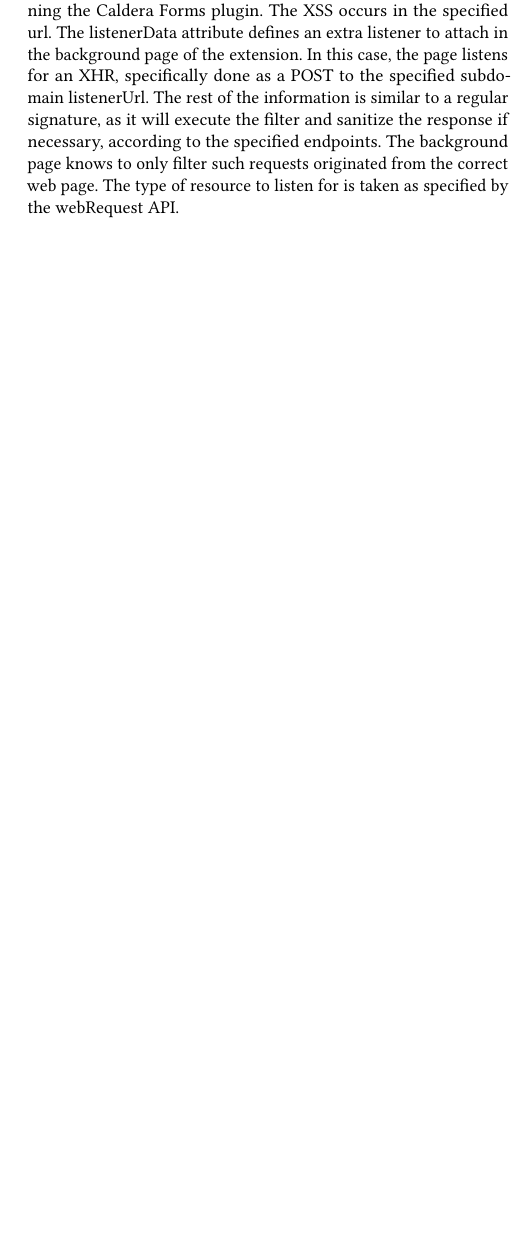
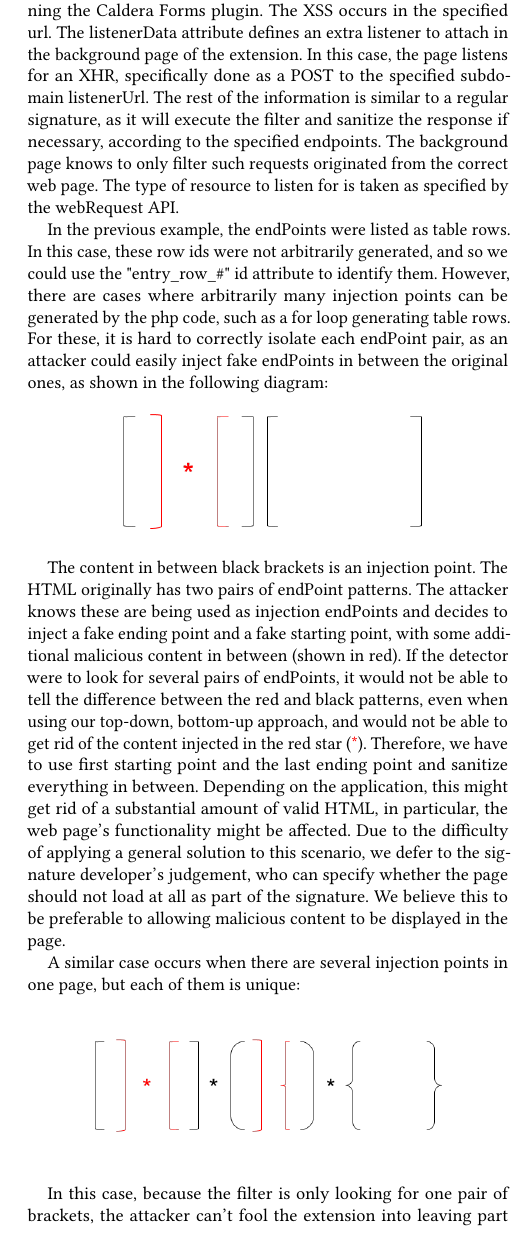
Before and after one commit to jcpazos/XSnare, a LaTeX thesis (thesis/dom_firewall.tex, which reads thesis/implementation.tex): part of one column of page 5 of 9, cut so that both start at the same text, the shorter picture padded with empty space. Compiled offline with pdfLaTeX.

Commit message:
[thesis] updated implementation section with discussion about endpoint detection in the case of multiple occurrences of the same endpoint, as well as multiple endpoints pairs with an unique occurrence

```diff
--- a/thesis/implementation.tex
+++ b/thesis/implementation.tex
@@ -31,4 +31,22 @@ endPoints: [
 
 This signature describes an exploit on a WordPress site running the Caldera Forms plugin. The XSS occurs in the specified url. The listenerData attribute defines an extra listener to attach in the background page of the extension. In this case, the page listens for an XHR, specifically done as a POST to the specified subdomain listenerUrl. The rest of the information is similar to a regular signature, as it will execute the filter and sanitize the response if necessary, according to the specified endpoints. The background page knows to only filter such requests originated from the correct web page. The type of resource to listen for is taken as specified by the webRequest API.
 
+In the previous example, the endPoints were listed as table rows. In this case, these row ids were not arbitrarily generated, and so we could use the "entry\_row\_\#" id attribute to identify them. However, there are cases where arbitrarily many injection points can be generated by the php code, such as a for loop generating table rows. For these, it is hard to correctly isolate each endPoint pair, as an attacker could easily inject fake endPoints in between the original ones, as shown in the following diagram:
+
+\begin{figure}[h]
+	\includegraphics[scale=0.5]{img/attacker_injection.png}
+	\label{fig:attacker_injection}
+\end{figure}
+
+The content in between black brackets is an injection point. The HTML originally has two pairs of endPoint patterns. The attacker knows these are being used as injection endPoints and decides to inject a fake ending point and a fake starting point, with some additional malicious content in between (shown in red). If the detector were to look for several pairs of endPoints, it would not be able to tell the difference between the red and black patterns, even when using our top-down, bottom-up approach, and would not be able to get rid of the content injected in the red star (\textcolor{red}{*}). Therefore, we have to use first starting point and the last ending point and sanitize everything in between. Depending on the application, this might get rid of a substantial amount of valid HTML, in particular, the web page's functionality might be affected. Due to the difficulty of applying a general solution to this scenario, we defer to the signature developer's judgement, who can specify whether the page should not load at all as part of the signature. We believe this to be preferable to allowing malicious content to be displayed in the page.
+
+A similar case occurs when there are several injection points in one page, but each of them is unique:
+
+\begin{figure}[h]
+	\includegraphics[scale=0.4]{img/attacker_injection_unique.png}
+	\label{fig:attacker_injection_unqiue}
+\end{figure}
+
+In this case, because the filter is only looking for one pair of brackets, the attacker can't fool the extension into leaving part of the injection unsanitized. However, they could inject an extra ending bracket after the opening parenthesis, or similarly, an extra opening brace before the ending parenthesis. In either case, the extension will be tricked into sanitizing non-malicious content, the black stars (*). We can detect this behaviour by nothing that we know the order in which the endPoints should appear, and so if the filter sees a closing endPoint before the next expected starting endPoint, or similarly, a starting endPoint before the next expected closing endPoint, this attack can be identified. In the diagram, the order is brackets, parenthesis, braces. When it sees a closing bracket after an opening parenthesis, and similarly, when it sees an opening brace before a closing parenthesis, this represents the described attack. As with the previous scenario, we can not easily identify which endPoint is the real one, so sanitization will still potentially get rid of non-malicious content. As before, the signature developer specifies whether the page should be blocked or sanitization goes through as usual when this behaviour is detected.
+
 While our prototype currently does not have a centralized database for signatures, we envision that a trusted entity can maintain this database, such as those that currently maintain CVE databases, and will have to be audited so that it is not filled with false signatures and existing ones are not compromised.
```
Also changed, not shown: meeting_notes.txt (added, +6 -0 lines), thesis/client_approach.tex (+1 -1 lines), thesis/dom_firewall.pdf, thesis/img/Capture.PNG (added), thesis/img/attacker_injection.png (added), thesis/img/attacker_injection_unique.png (added), 1 other file.
